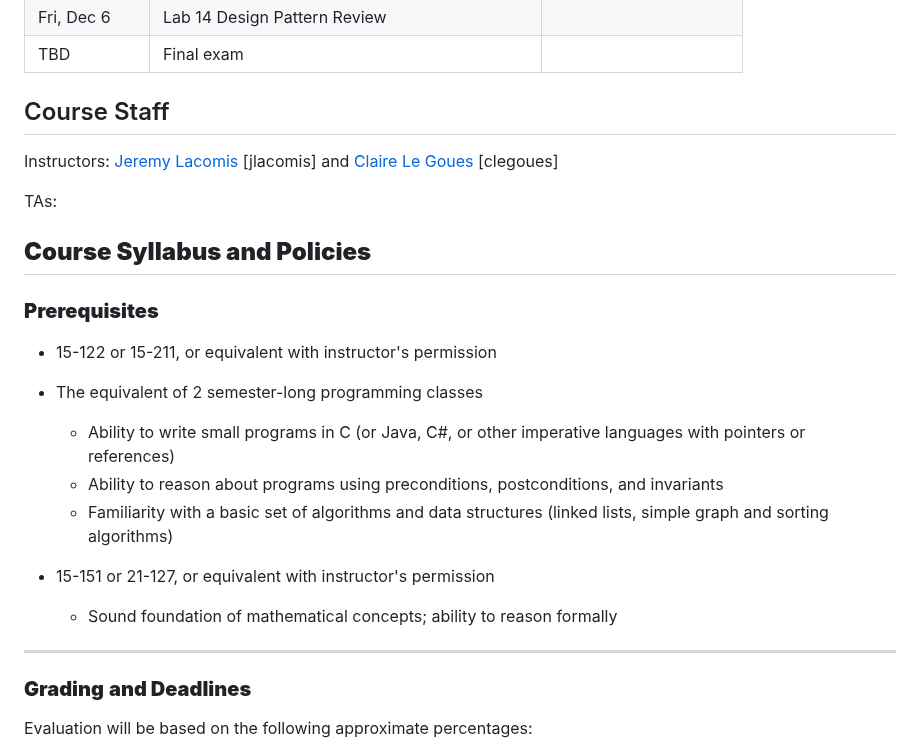
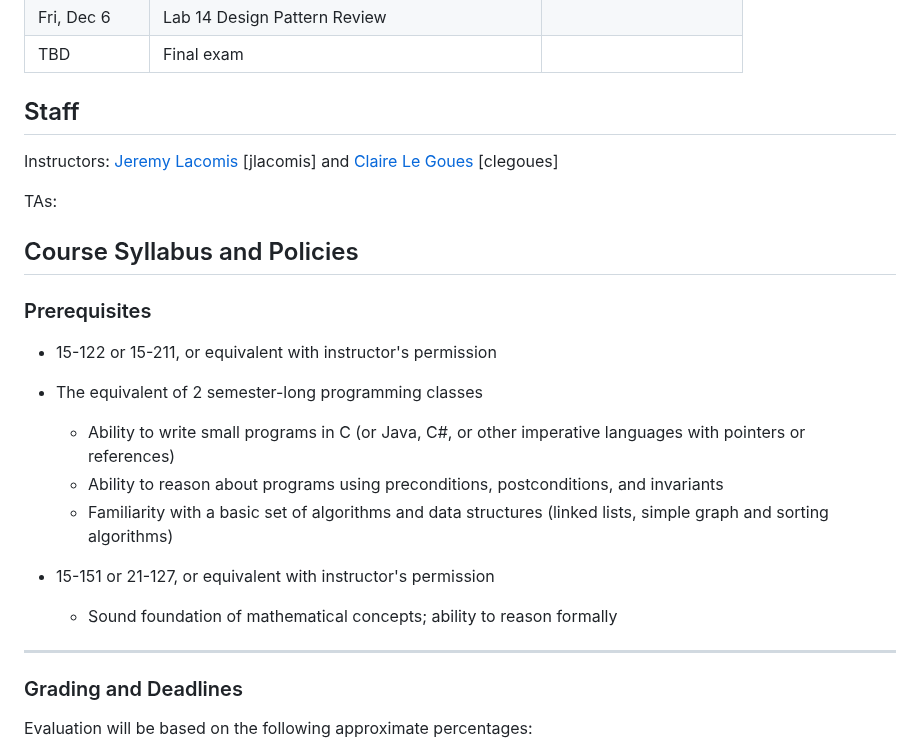
Before and after one commit to CMU-17-214/f2024, a Markdown page: README.md, the part around one of its changes. Rendered like a GitHub page.

```diff
--- a/README.md
+++ b/README.md
@@ -360,7 +360,7 @@ The schedule below reflects our current plans, but will be updated throughout th
 </div>
 
 
-## Course Staff
+## Staff
 
 Instructors: [Jeremy Lacomis](https://jeremylacomis.com/) [jlacomis] and [Claire
 Le Goues](https://clairelegoues.com) [clegoues]
@@ -377,9 +377,9 @@ TAs:
 <!-- Yikang Cheng [yikangc], -->
 <!-- Zhewei Tong [zheweit] -->
 
-## **Course Syllabus and Policies**
+## Course Syllabus and Policies
 
-### **Prerequisites**
+### Prerequisites
 
 - 15-122 or 15-211, or equivalent with instructor's permission
 - The equivalent of 2 semester-long programming classes
@@ -390,14 +390,9 @@ TAs:
 - 15-151 or 21-127, or equivalent with instructor's permission
   - Sound foundation of mathematical concepts; ability to reason formally
 
-
-
-
 ------
 
-
-
-### **Grading** **and Deadlines**
+### Grading and Deadlines
 
 Evaluation will be based on the following approximate percentages:
 
```
Also changed, not shown: other parts of README.md (+8 -13 lines).
